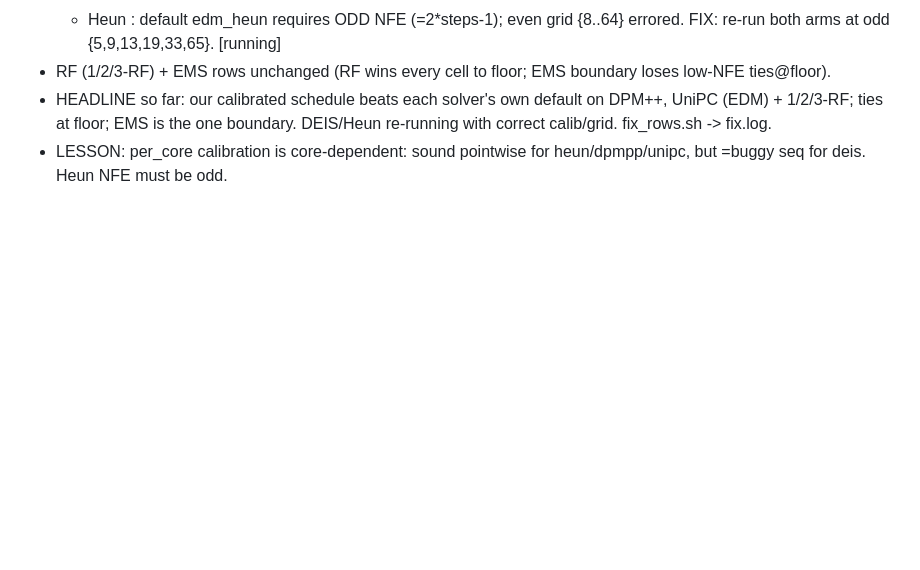
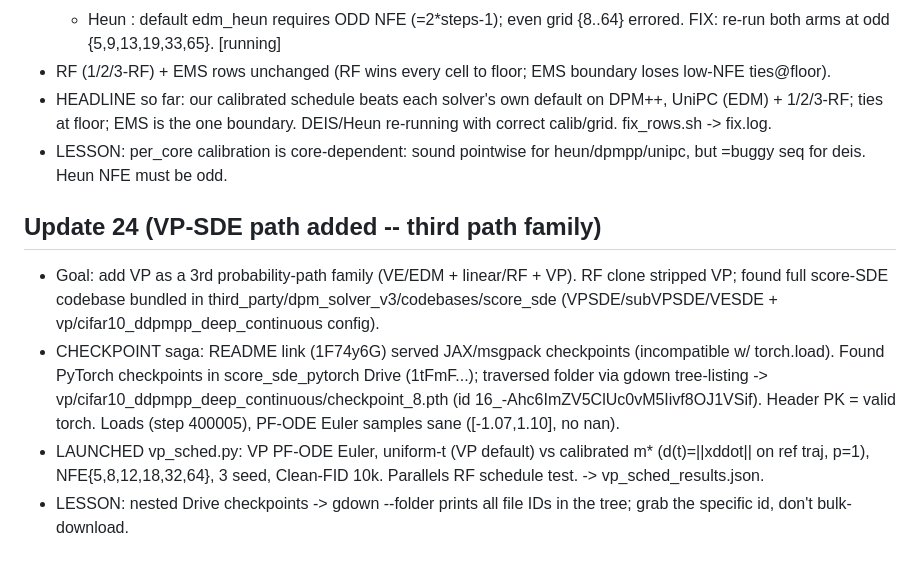
Before and after one commit to thermau5/autonomous-diffusion-experiment-factory, a Markdown page: outputs/auto30_progress.md, the part around the change. Rendered like a GitHub page; blank space fills up the shorter version.

Commit message:
auto30: add VP-SDE as 3rd path family -- found PyTorch ckpt via Drive folder traversal, loads+samples; VP schedule-axis sweep (uniform vs m*) running

```diff
--- a/outputs/auto30_progress.md
+++ b/outputs/auto30_progress.md
@@ -256,3 +256,13 @@ Full table (1-RF, 3-seed 10k Clean-FID, matched-node Euler):
 - HEADLINE so far: our calibrated schedule beats each solver's own default on DPM++, UniPC (EDM) + 1/2/3-RF; ties at floor;
   EMS is the one boundary. DEIS/Heun re-running with correct calib/grid. fix_rows.sh -> fix.log.
 - LESSON: per_core calibration is core-dependent: sound pointwise for heun/dpmpp/unipc, but =buggy seq for deis. Heun NFE must be odd.
+
+## Update 24 (VP-SDE path added -- third path family)
+- Goal: add VP as a 3rd probability-path family (VE/EDM + linear/RF + VP). RF clone stripped VP; found full score-SDE
+  codebase bundled in third_party/dpm_solver_v3/codebases/score_sde (VPSDE/subVPSDE/VESDE + vp/cifar10_ddpmpp_deep_continuous config).
+- CHECKPOINT saga: README link (1F74y6G) served JAX/msgpack checkpoints (incompatible w/ torch.load). Found PyTorch checkpoints
+  in score_sde_pytorch Drive (1tFmF...); traversed folder via gdown tree-listing -> vp/cifar10_ddpmpp_deep_continuous/checkpoint_8.pth
+  (id 16_-Ahc6ImZV5ClUc0vM5Iivf8OJ1VSif). Header PK = valid torch. Loads (step 400005), PF-ODE Euler samples sane ([-1.07,1.10], no nan).
+- LAUNCHED vp_sched.py: VP PF-ODE Euler, uniform-t (VP default) vs calibrated m* (d(t)=||xddot|| on ref traj, p=1), NFE{5,8,12,18,32,64},
+  3 seed, Clean-FID 10k. Parallels RF schedule test. -> vp_sched_results.json.
+- LESSON: nested Drive checkpoints -> gdown --folder prints all file IDs in the tree; grab the specific id, don't bulk-download.
```
